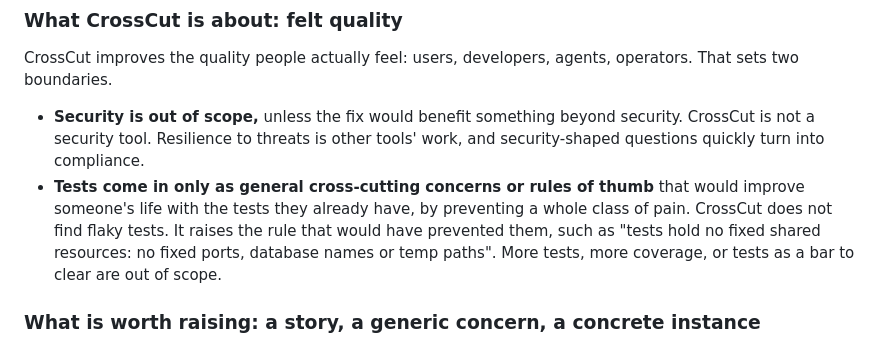
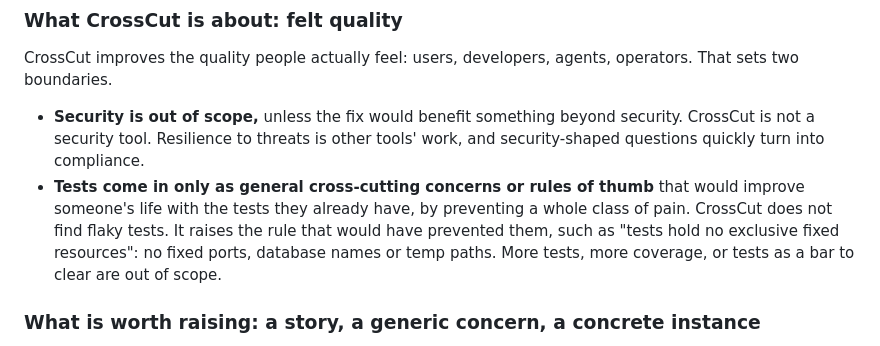
Before and after one commit to maxeonyx/crosscut, a Markdown page: skill/SKILL.md, the part around the change. GitHub-like rendering.

Commit message:
Doctrine: use Max's wording, "tests hold no exclusive fixed resources"
Co-Authored-By: Claude Opus 5.5 <noreply@anthropic.com>

```diff
--- a/skill/SKILL.md
+++ b/skill/SKILL.md
@@ -169,7 +169,7 @@ agents, operators. That sets two boundaries.
   that would improve someone's life with the tests they already have, by
   preventing a whole class of pain. CrossCut does not find flaky tests. It
   raises the rule that would have prevented them, such as "tests hold no
-  fixed shared resources: no fixed ports, database names or temp paths".
+  exclusive fixed resources": no fixed ports, database names or temp paths.
   More tests, more coverage, or tests as a bar to clear are out of scope.
 
 ### What is worth raising: a story, a generic concern, a concrete instance
```
